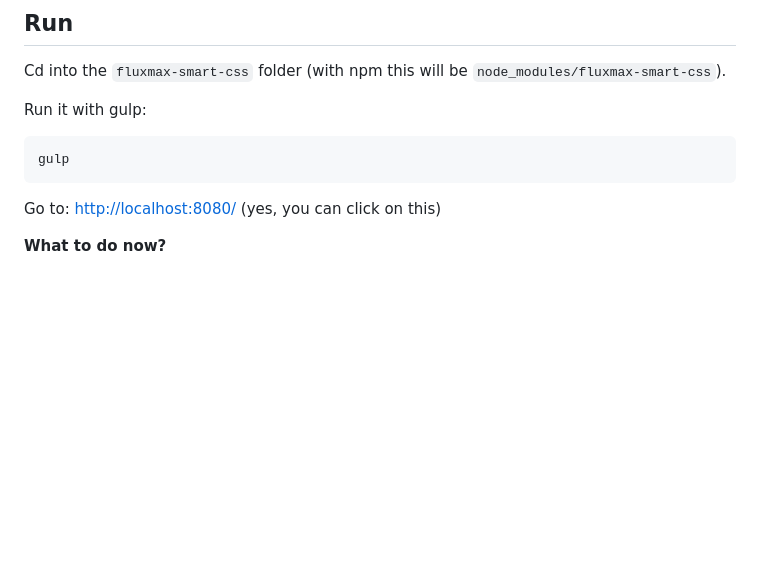
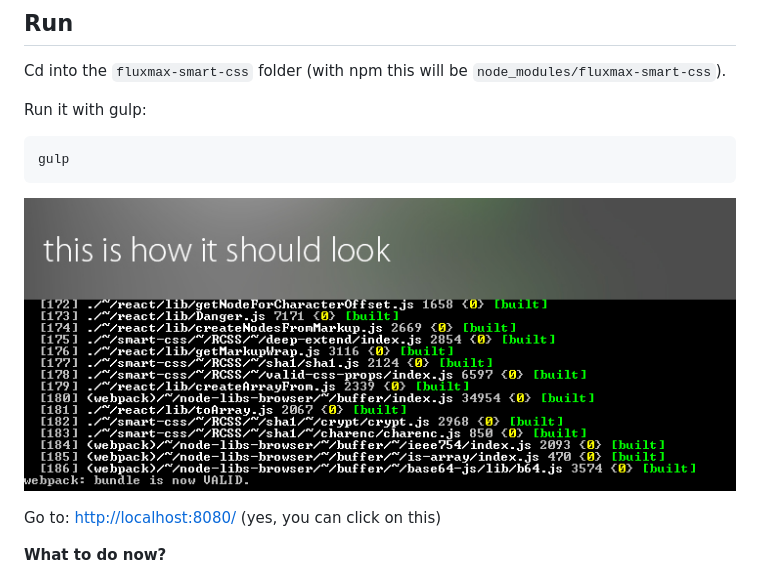
Before and after one commit to pyksoft/fluxmax-smart, a Markdown page: Readme.md, the part around the change. Rendered like a GitHub page; pictures changed too: docs/startup.jpg (added); blank space fills up the shorter version.

Commit message:
Adds example of how it should look after gulp invoked.

```diff
--- a/Readme.md
+++ b/Readme.md
@@ -37,6 +37,8 @@ Cd into the `fluxmax-smart-css` folder (with npm this will be `node_modules/flux
 Run it with gulp:
 
     gulp
+
+![this is how it should look](./docs/startup.jpg)
 
 Go to: [http://localhost:8080/](http://localhost:8080/) (yes, you can click on this)
 
```
Also changed, not shown: 1 other file.
